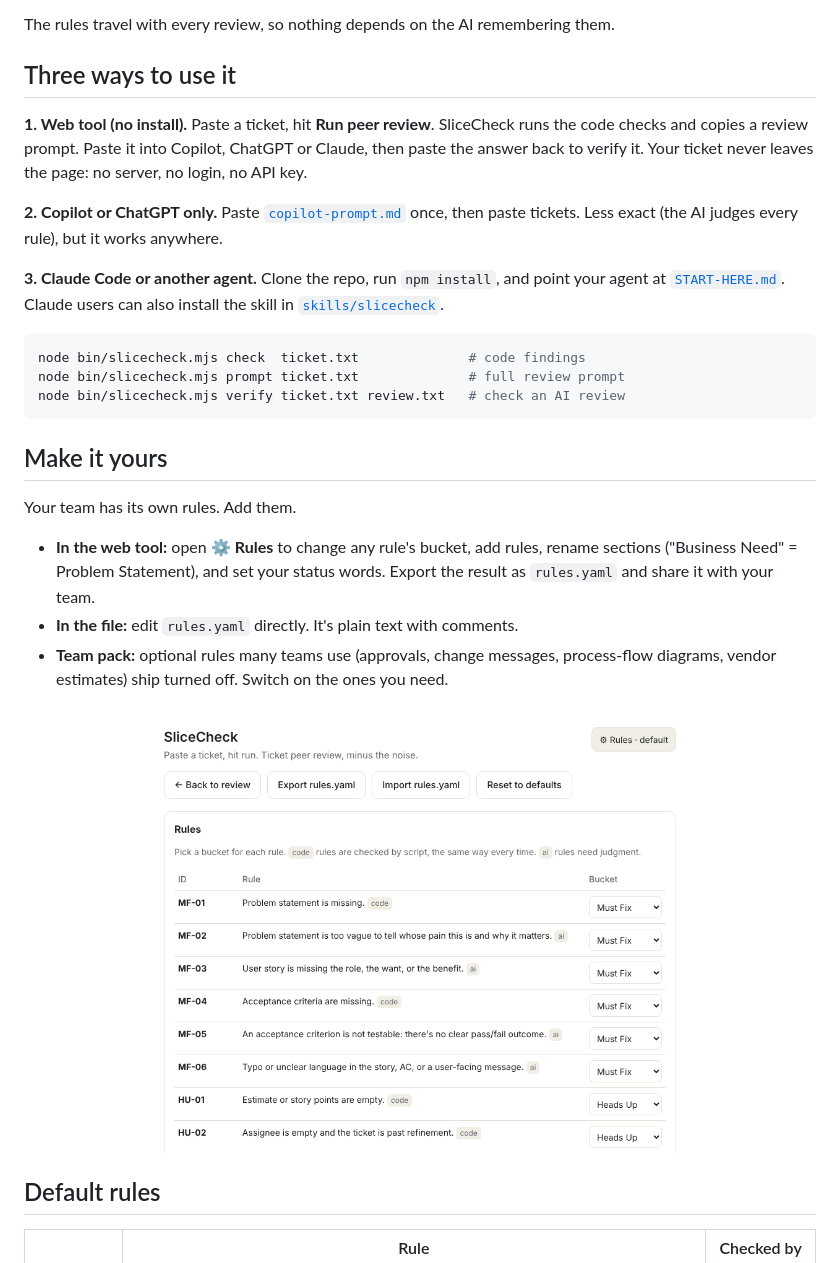
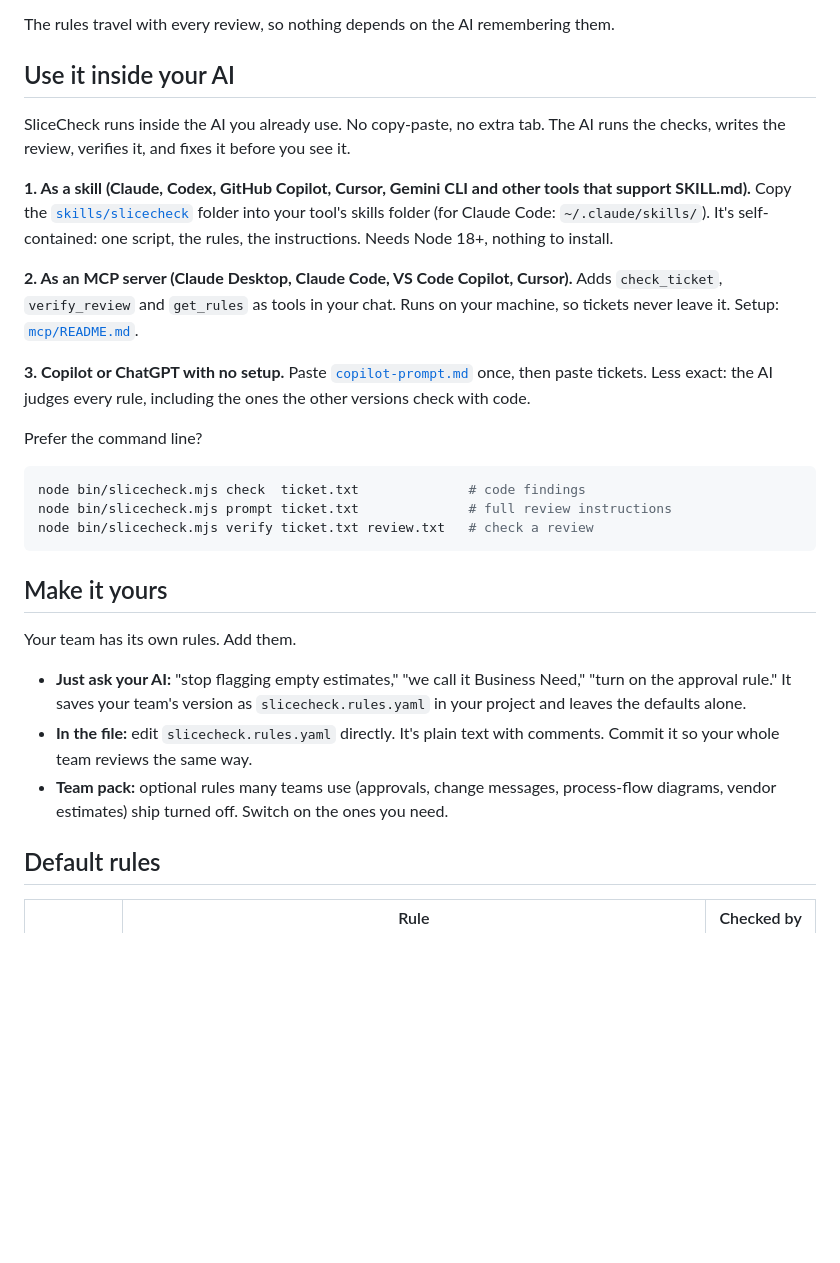
Before and after one commit to aniubom/SliceCheck, a Markdown page: README.md, the part around one of its changes. Rendered like a GitHub page; blank space fills up the shorter version.

Commit message:
Rewrite README around the AI-native skill and MCP server

````diff
--- a/README.md
+++ b/README.md
@@ -21,29 +34,31 @@ The difference wasn't a smarter model. It was deciding up front what *doesn't* c
 
 The rules travel with every review, so nothing depends on the AI remembering them.
 
-## Three ways to use it
+## Use it inside your AI
 
-**1. Web tool (no install).** Paste a ticket, hit **Run peer review**. SliceCheck runs the code checks and copies a review prompt. Paste it into Copilot, ChatGPT or Claude, then paste the answer back to verify it. Your ticket never leaves the page: no server, no login, no API key.
+SliceCheck runs inside the AI you already use. No copy-paste, no extra tab. The AI runs the checks, writes the review, verifies it, and fixes it before you see it.
 
-**2. Copilot or ChatGPT only.** Paste [`copilot-prompt.md`](copilot-prompt.md) once, then paste tickets. Less exact (the AI judges every rule), but it works anywhere.
+**1. As a skill (Claude, Codex, GitHub Copilot, Cursor, Gemini CLI and other tools that support SKILL.md).** Copy the [`skills/slicecheck`](skills/slicecheck/SKILL.md) folder into your tool's skills folder (for Claude Code: `~/.claude/skills/`). It's self-contained: one script, the rules, the instructions. Needs Node 18+, nothing to install.
 
-**3. Claude Code or another agent.** Clone the repo, run `npm install`, and point your agent at [`START-HERE.md`](START-HERE.md). Claude users can also install the skill in [`skills/slicecheck`](skills/slicecheck/SKILL.md).
+**2. As an MCP server (Claude Desktop, Claude Code, VS Code Copilot, Cursor).** Adds `check_ticket`, `verify_review` and `get_rules` as tools in your chat. Runs on your machine, so tickets never leave it. Setup: [`mcp/README.md`](mcp/README.md).
+
+**3. Copilot or ChatGPT with no setup.** Paste [`copilot-prompt.md`](copilot-prompt.md) once, then paste tickets. Less exact: the AI judges every rule, including the ones the other versions check with code.
+
+Prefer the command line?
 
 ```bash
 node bin/slicecheck.mjs check  ticket.txt              # code findings
-node bin/slicecheck.mjs prompt ticket.txt              # full review prompt
-node bin/slicecheck.mjs verify ticket.txt review.txt   # check an AI review
+node bin/slicecheck.mjs prompt ticket.txt              # full review instructions
+node bin/slicecheck.mjs verify ticket.txt review.txt   # check a review
 ```
 
 ## Make it yours
 
 Your team has its own rules. Add them.
 
-- **In the web tool:** open **⚙ Rules** to change any rule's bucket, add rules, rename sections ("Business Need" = Problem Statement), and set your status words. Export the result as `rules.yaml` and share it with your team.
-- **In the file:** edit `rules.yaml` directly. It's plain text with comments.
+- **Just ask your AI:** "stop flagging empty estimates," "we call it Business Need," "turn on the approval rule." It saves your team's version as `slicecheck.rules.yaml` in your project and leaves the defaults alone.
+- **In the file:** edit `slicecheck.rules.yaml` directly. It's plain text with comments. Commit it so your whole team reviews the same way.
 - **Team pack:** optional rules many teams use (approvals, change messages, process-flow diagrams, vendor estimates) ship turned off. Switch on the ones you need.
-
-![SliceCheck rules settings](docs/screenshot-settings.png)
 
 ## Default rules
 
````
Also changed, not shown: other parts of README.md (+14 -1 lines).
